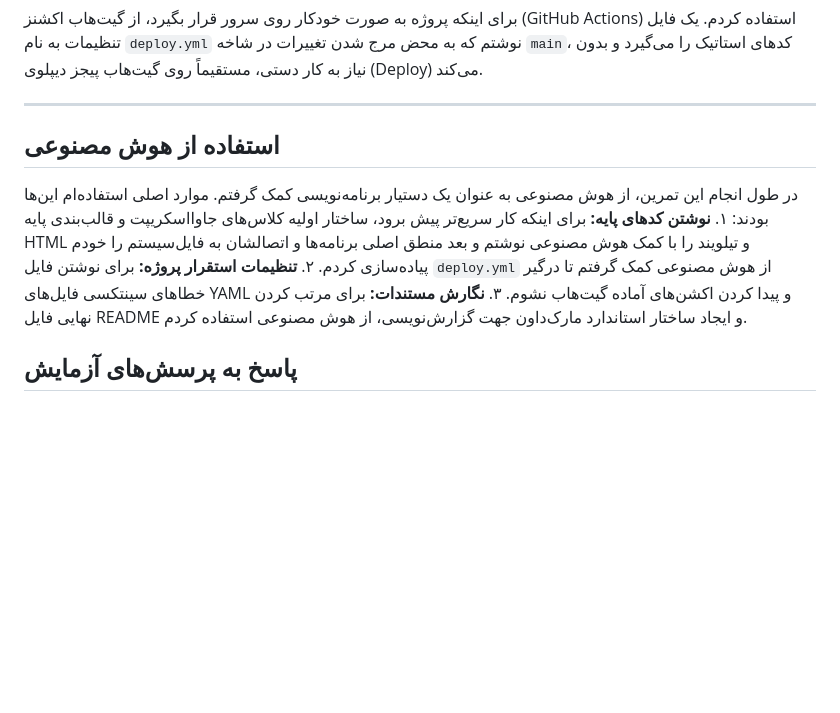
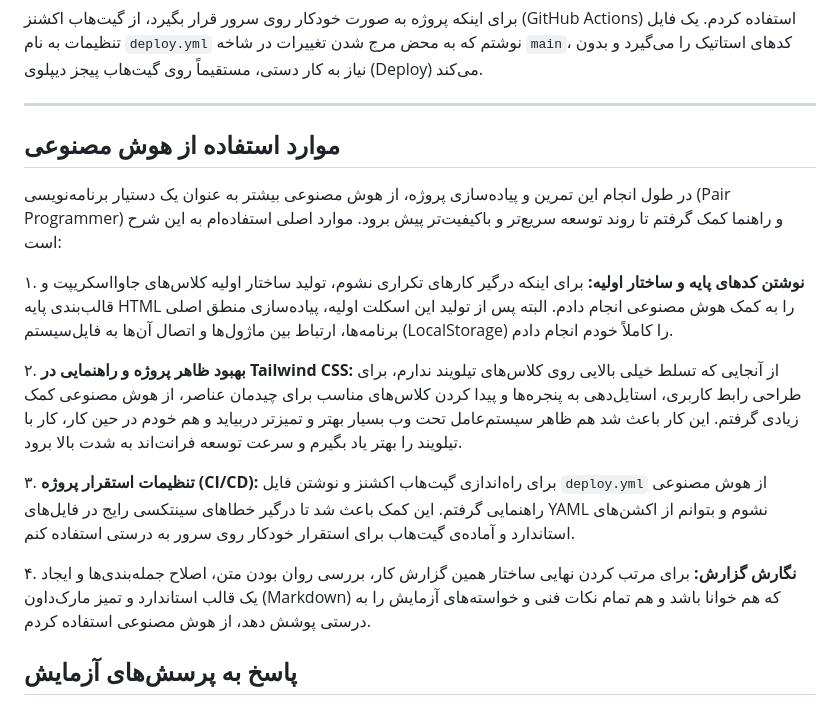
Before and after one commit to hashemian1382/my-persian-os, a Markdown page: README.md, the part around the change. Drawn GitHub-style; blank space fills up the shorter version.

```diff
--- a/README.md
+++ b/README.md
@@ -40,11 +40,17 @@
 برای اینکه پروژه به صورت خودکار روی سرور قرار بگیرد، از گیت‌هاب اکشنز (GitHub Actions) استفاده کردم. یک فایل تنظیمات به نام `deploy.yml` نوشتم که به محض مرج شدن تغییرات در شاخه `main`، کدهای استاتیک را می‌گیرد و بدون نیاز به کار دستی، مستقیماً روی گیت‌هاب پیجز دیپلوی (Deploy) می‌کند.
 
 ---
-## استفاده از هوش مصنوعی
-در طول انجام این تمرین، از هوش مصنوعی به عنوان یک دستیار برنامه‌نویسی کمک گرفتم. موارد اصلی استفاده‌ام این‌ها بودند:
-۱. **نوشتن کدهای پایه:** برای اینکه کار سریع‌تر پیش برود، ساختار اولیه کلاس‌های جاوااسکریپت و قالب‌بندی پایه HTML و تیلویند را با کمک هوش مصنوعی نوشتم و بعد منطق اصلی برنامه‌ها و اتصالشان به فایل‌سیستم را خودم پیاده‌سازی کردم.
-۲. **تنظیمات استقرار پروژه:** برای نوشتن فایل `deploy.yml` از هوش مصنوعی کمک گرفتم تا درگیر خطاهای سینتکسی فایل‌های YAML و پیدا کردن اکشن‌های آماده گیت‌هاب نشوم.
-۳. **نگارش مستندات:** برای مرتب کردن نهایی فایل README و ایجاد ساختار استاندارد مارک‌داون جهت گزارش‌نویسی، از هوش مصنوعی استفاده کردم.
+## موارد استفاده از هوش مصنوعی
+در طول انجام این تمرین و پیاده‌سازی پروژه، از هوش مصنوعی بیشتر به عنوان یک دستیار برنامه‌نویسی (Pair Programmer) و راهنما کمک گرفتم تا روند توسعه سریع‌تر و باکیفیت‌تر پیش برود. موارد اصلی استفاده‌ام به این شرح است:
+
+۱. **نوشتن کدهای پایه و ساختار اولیه:** برای اینکه درگیر کارهای تکراری نشوم، تولید ساختار اولیه کلاس‌های جاوااسکریپت و قالب‌بندی پایه HTML را به کمک هوش مصنوعی انجام دادم. البته پس از تولید این اسکلت اولیه، پیاده‌سازی منطق اصلی برنامه‌ها، ارتباط بین ماژول‌ها و اتصال آن‌ها به فایل‌سیستم (LocalStorage) را کاملاً خودم انجام دادم.
+
+۲. **بهبود ظاهر پروژه و راهنمایی در Tailwind CSS:** از آنجایی که تسلط خیلی بالایی روی کلاس‌های تیلویند ندارم، برای طراحی رابط کاربری، استایل‌دهی به پنجره‌ها و پیدا کردن کلاس‌های مناسب برای چیدمان عناصر، از هوش مصنوعی کمک زیادی گرفتم. این کار باعث شد هم ظاهر سیستم‌عامل تحت وب بسیار بهتر و تمیزتر دربیاید و هم خودم در حین کار، کار با تیلویند را بهتر یاد بگیرم و سرعت توسعه فرانت‌اند به شدت بالا برود.
+
+۳. **تنظیمات استقرار پروژه (CI/CD):** برای راه‌اندازی گیت‌هاب اکشنز و نوشتن فایل `deploy.yml` از هوش مصنوعی راهنمایی گرفتم. این کمک باعث شد تا درگیر خطاهای سینتکسی رایج در فایل‌های YAML نشوم و بتوانم از اکشن‌های استاندارد و آماده‌ی گیت‌هاب برای استقرار خودکار روی سرور به درستی استفاده کنم.
+
+۴. **نگارش گزارش:** برای مرتب کردن نهایی ساختار همین گزارش کار، بررسی روان بودن متن، اصلاح جمله‌بندی‌ها و ایجاد یک قالب استاندارد و تمیز مارک‌داون (Markdown) که هم خوانا باشد و هم تمام نکات فنی و خواسته‌های آزمایش را به درستی پوشش دهد، از هوش مصنوعی استفاده کردم.
+
 
 ## پاسخ به پرسش‌های آزمایش
 
```
